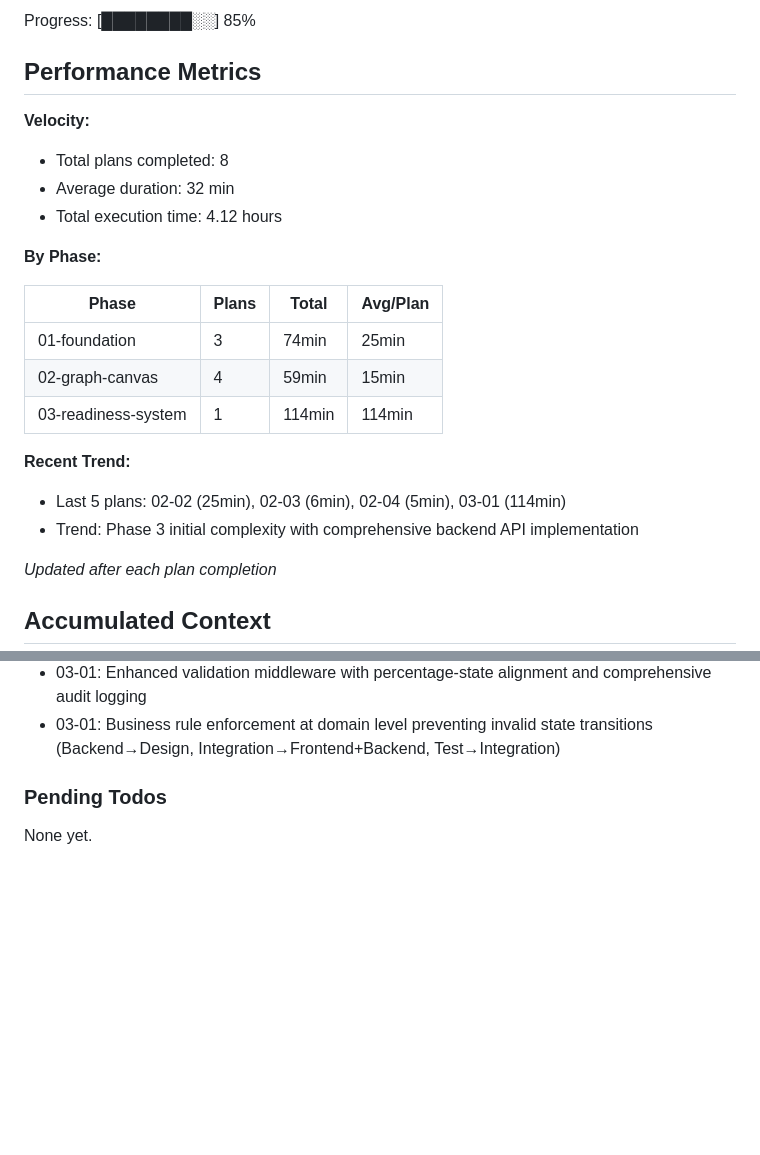
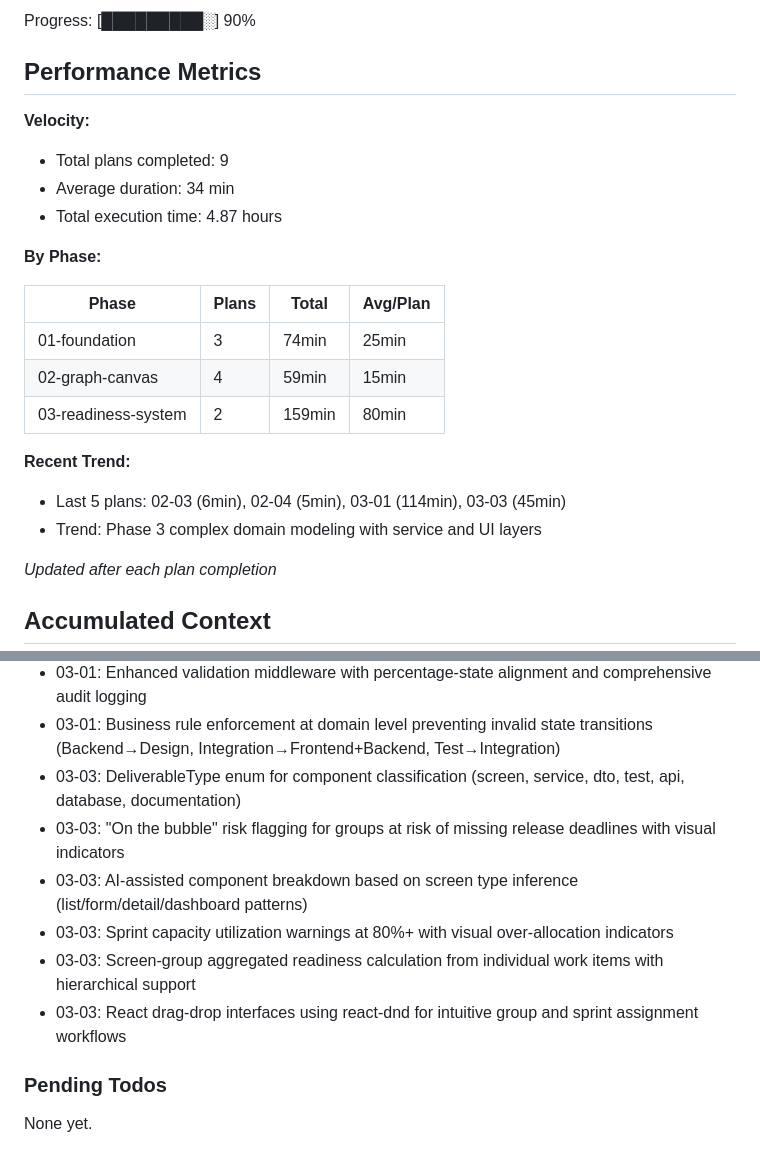
Before and after one commit to cloudtrainerwork/Forge, a Markdown page: .planning/STATE.md, 2 parts joined by grey strips. Rendered like a GitHub page; blank space fills up the shorter version.

Commit message:
docs(03-03): complete screen-based grouping and sprint integration plan
Tasks completed: 7/7
- Create domain entities for ScreenGroup and Sprint with hierarchical support
- Implement service layer for grouping operations and component breakdown
- Build React components for group management and sprint timeline visualization
- Add REST API endpoints for groups and sprints with comprehensive operations
- Integrate new services into IoC container and server routing

SUMMARY: .planning/phases/03-readiness-system/03-03-SUMMARY.md

```diff
--- a/.planning/STATE.md
+++ b/.planning/STATE.md
@@ -16,12 +16,12 @@ Last activity: 2026-02-09 — Completed 03-01-PLAN.md
 
-Progress: [████████░░] 85%
+Progress: [█████████░] 90%
 
 ## Performance Metrics
 
 **Velocity:**
-- Total plans completed: 8
-- Average duration: 32 min
-- Total execution time: 4.12 hours
+- Total plans completed: 9
+- Average duration: 34 min
+- Total execution time: 4.87 hours
 
 **By Phase:**
 
@@ -29,11 +29,11 @@ Progress: [████████░░] 85%
 |-------|-------|-------|----------|
 | 01-foundation | 3 | 74min | 25min |
 | 02-graph-canvas | 4 | 59min | 15min |
-| 03-readiness-system | 1 | 114min | 114min |
+| 03-readiness-system | 2 | 159min | 80min |
 
 **Recent Trend:**
-- Last 5 plans: 02-02 (25min), 02-03 (6min), 02-04 (5min), 03-01 (114min)
-- Trend: Phase 3 initial complexity with comprehensive backend API implementation
+- Last 5 plans: 02-03 (6min), 02-04 (5min), 03-01 (114min), 03-03 (45min)
+- Trend: Phase 3 complex domain modeling with service and UI layers
 
 *Updated after each plan completion*
 
@@ -76,6 +76,12 @@ Recent decisions affecting current work:
 - 03-01: Atomic bulk operations with transaction rollback on validation failure for data consistency
 - 03-01: Enhanced validation middleware with percentage-state alignment and comprehensive audit logging
 - 03-01: Business rule enforcement at domain level preventing invalid state transitions (Backend→Design, Integration→Frontend+Backend, Test→Integration)
+- 03-03: DeliverableType enum for component classification (screen, service, dto, test, api, database, documentation)
+- 03-03: "On the bubble" risk flagging for groups at risk of missing release deadlines with visual indicators
+- 03-03: AI-assisted component breakdown based on screen type inference (list/form/detail/dashboard patterns)
+- 03-03: Sprint capacity utilization warnings at 80%+ with visual over-allocation indicators
+- 03-03: Screen-group aggregated readiness calculation from individual work items with hierarchical support
+- 03-03: React drag-drop interfaces using react-dnd for intuitive group and sprint assignment workflows
 
 ### Pending Todos
 
```
Also changed, not shown: other parts of .planning/STATE.md (+4 -4 lines), 1 other file.
